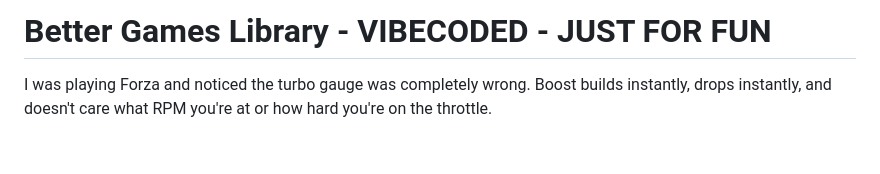
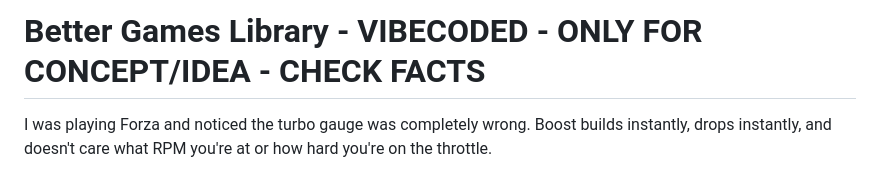
Before and after one commit to daltlc/better-games, a Markdown page: README.md, the part around the change. GitHub-like rendering; blank space fills up the shorter version.

Commit message:
Revise README title for clarity on project focus
Updated project title to clarify purpose and intent.

```diff
--- a/README.md
+++ b/README.md
@@ -1,4 +1,4 @@
-# Better Games Library - VIBECODED - JUST FOR FUN
+# Better Games Library - VIBECODED - ONLY FOR CONCEPT/IDEA - CHECK FACTS
 
 I was playing Forza and noticed the turbo gauge was completely wrong. Boost builds instantly, drops instantly, and doesn't care what RPM you're at or how hard you're on the throttle.
 
```
